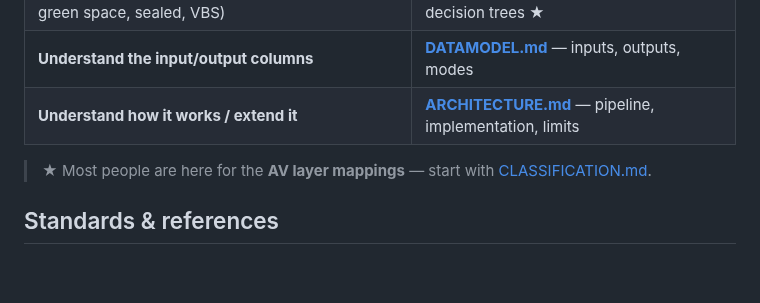
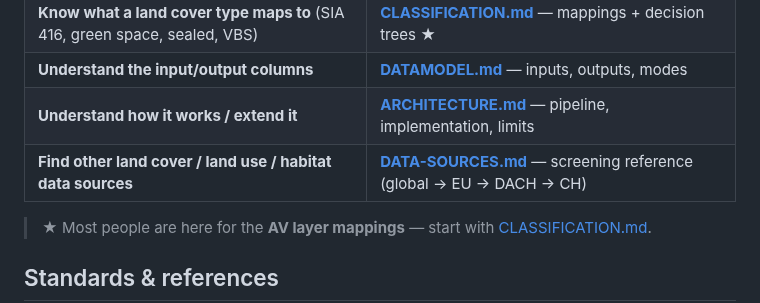
Before and after one commit to bbl-dres/landcover-survey, a Markdown page: docs/README.md, the part around the change. GitHub-like rendering; blank space fills up the shorter version.

```diff
--- a/docs/README.md
+++ b/docs/README.md
@@ -11,6 +11,7 @@ official Amtliche Vermessung (AV) data.
 | **Know what a land cover type maps to** (SIA 416, green space, sealed, VBS) | **[CLASSIFICATION.md](CLASSIFICATION.md)** — mappings + decision trees ★ |
 | **Understand the input/output columns** | **[DATAMODEL.md](DATAMODEL.md)** — inputs, outputs, modes |
 | **Understand how it works / extend it** | **[ARCHITECTURE.md](ARCHITECTURE.md)** — pipeline, implementation, limits |
+| **Find other land cover / land use / habitat data sources** | **[DATA-SOURCES.md](DATA-SOURCES.md)** — screening reference (global → EU → DACH → CH) |
 
 > ★ Most people are here for the **AV layer mappings** — start with
 > [CLASSIFICATION.md](CLASSIFICATION.md).
```
Also changed, not shown: docs/DATA-SOURCES.md (added, +347 -0 lines).
